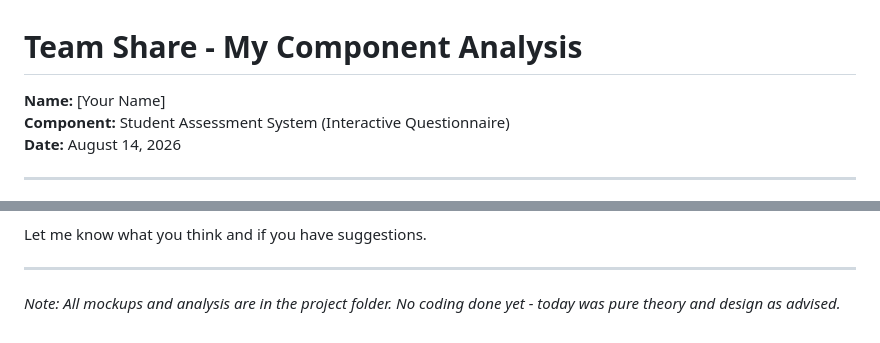
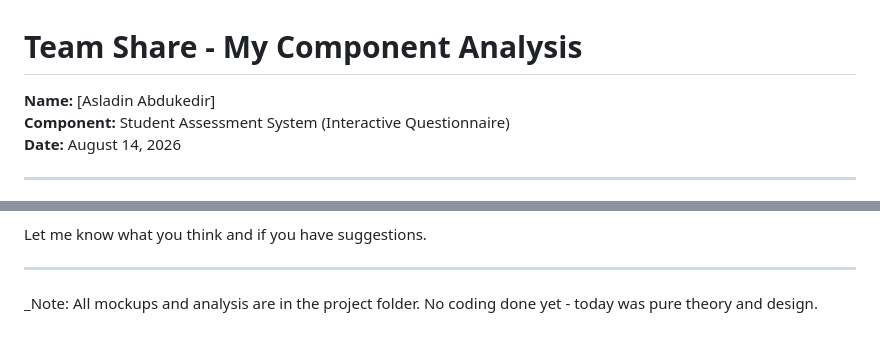
Before and after one commit to Asladdiin92/cci-department-guidance, a Markdown page: TEAM-SHARE.md, 2 parts joined by grey strips. GitHub-like rendering.

Commit message:
Update TEAM-SHARE.md with latest information

```diff
--- a/TEAM-SHARE.md
+++ b/TEAM-SHARE.md
@@ -1,6 +1,6 @@
 # Team Share - My Component Analysis
 
-**Name:** [Your Name]
+**Name:** [Asladin Abdukedir]
 **Component:** Student Assessment System (Interactive Questionnaire)
 **Date:** August 14, 2026
 
@@ -260,4 +260,4 @@ Let me know what you think and if you have suggestions.
 
 ---
 
-_Note: All mockups and analysis are in the project folder. No coding done yet - today was pure theory and design as advised._
+_Note: All mockups and analysis are in the project folder. No coding done yet - today was pure theory and design.
```
